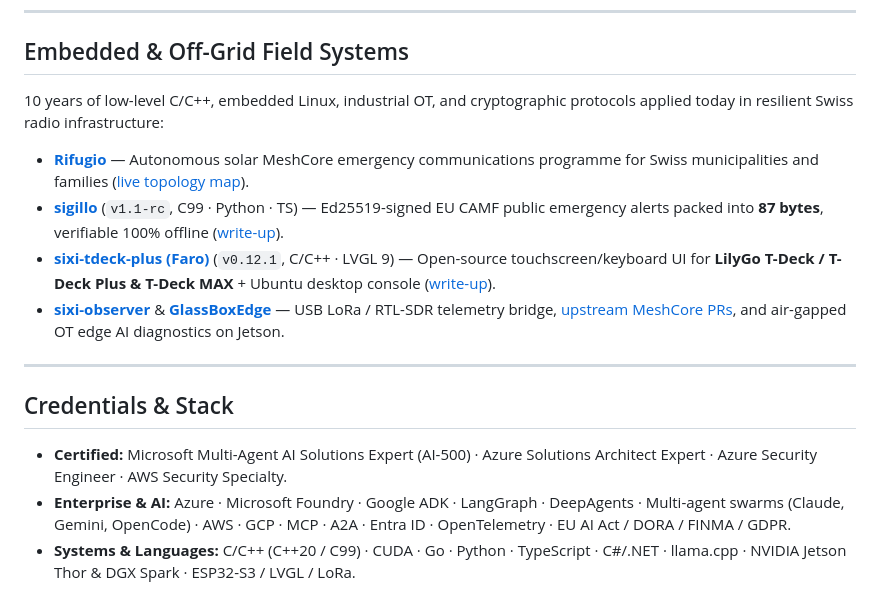
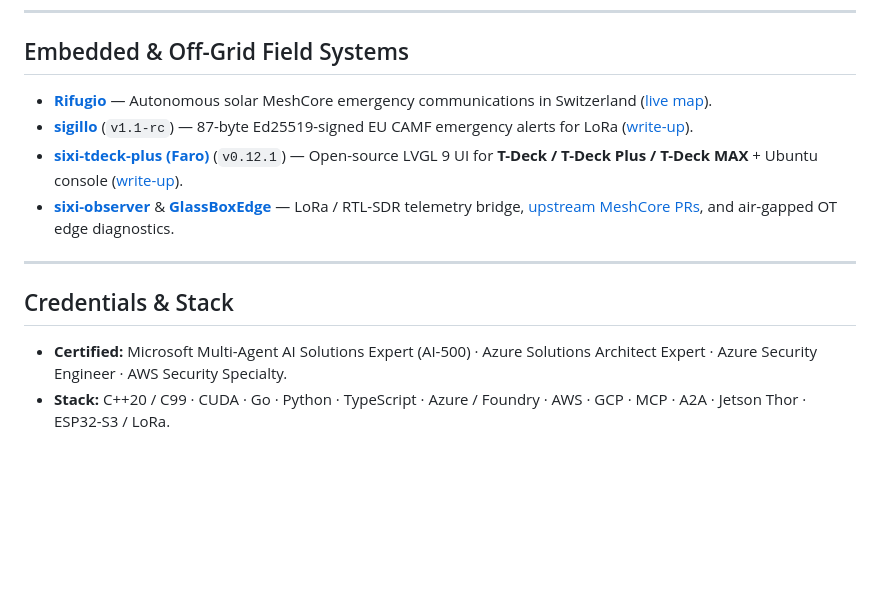
Before and after one commit to radeksixi/radeksixi, a Markdown page: README.md, the part around one of its changes. Rendered like a GitHub page; blank space fills up the shorter version.

```diff
--- a/README.md
+++ b/README.md
@@ -29,17 +26,14 @@ Every open-source benchmark below ships with its scripts and raw data on [radeks
 
 ## Embedded & Off-Grid Field Systems
 
-10 years of low-level C/C++, embedded Linux, industrial OT, and cryptographic protocols applied today in resilient Swiss radio infrastructure:
-
-- **[Rifugio](https://sixi.ai/en/rifugio/)** — Autonomous solar MeshCore emergency communications programme for Swiss municipalities and families ([live topology map](https://map.sixi.ai)).
-- **[sigillo](https://github.com/radeksixi/sigillo)** (`v1.1-rc`, C99 · Python · TS) — Ed25519-signed EU CAMF public emergency alerts packed into **87 bytes**, verifiable 100% offline ([write-up](https://radeksixi.github.io/sigillo-87-byte-signed-alerts-for-lora/)).
-- **[sixi-tdeck-plus (Faro)](https://github.com/radeksixi/sixi-tdeck-plus)** (`v0.12.1`, C/C++ · LVGL 9) — Open-source touchscreen/keyboard UI for **LilyGo T-Deck / T-Deck Plus & T-Deck MAX** + Ubuntu desktop console ([write-up](https://radeksixi.github.io/faro-0-12-1-flash-safety-wifi-and-five-boards/)).
-- **[sixi-observer](https://github.com/radeksixi/sixi-observer)** & **[GlassBoxEdge](https://github.com/radeksixi/GlassBoxEdge)** — USB LoRa / RTL-SDR telemetry bridge, [upstream MeshCore PRs](https://github.com/meshcore-dev/MeshCore/pulls?q=is%3Apr+author%3Aradeksixi), and air-gapped OT edge AI diagnostics on Jetson.
+- **[Rifugio](https://sixi.ai/en/rifugio/)** — Autonomous solar MeshCore emergency communications in Switzerland ([live map](https://map.sixi.ai)).
+- **[sigillo](https://github.com/radeksixi/sigillo)** (`v1.1-rc`) — 87-byte Ed25519-signed EU CAMF emergency alerts for LoRa ([write-up](https://radeksixi.github.io/sigillo-87-byte-signed-alerts-for-lora/)).
+- **[sixi-tdeck-plus (Faro)](https://github.com/radeksixi/sixi-tdeck-plus)** (`v0.12.1`) — Open-source LVGL 9 UI for **T-Deck / T-Deck Plus / T-Deck MAX** + Ubuntu console ([write-up](https://radeksixi.github.io/faro-0-12-1-flash-safety-wifi-and-five-boards/)).
+- **[sixi-observer](https://github.com/radeksixi/sixi-observer)** & **[GlassBoxEdge](https://github.com/radeksixi/GlassBoxEdge)** — LoRa / RTL-SDR telemetry bridge, [upstream MeshCore PRs](https://github.com/meshcore-dev/MeshCore/pulls?q=is%3Apr+author%3Aradeksixi), and air-gapped OT edge diagnostics.
 
 ---
 
 ## Credentials & Stack
 
 - **Certified:** Microsoft Multi-Agent AI Solutions Expert (AI-500) · Azure Solutions Architect Expert · Azure Security Engineer · AWS Security Specialty.
-- **Enterprise & AI:** Azure · Microsoft Foundry · Google ADK · LangGraph · DeepAgents · Multi-agent swarms (Claude, Gemini, OpenCode) · AWS · GCP · MCP · A2A · Entra ID · OpenTelemetry · EU AI Act / DORA / FINMA / GDPR.
-- **Systems & Languages:** C/C++ (C++20 / C99) · CUDA · Go · Python · TypeScript · C#/.NET · llama.cpp · NVIDIA Jetson Thor & DGX Spark · ESP32-S3 / LVGL / LoRa.
+- **Stack:** C++20 / C99 · CUDA · Go · Python · TypeScript · Azure / Foundry · AWS · GCP · MCP · A2A · Jetson Thor · ESP32-S3 / LoRa.
```
Also changed, not shown: other parts of README.md (+8 -11 lines), assets/sixi-closed-loop-offering-dark.png.
